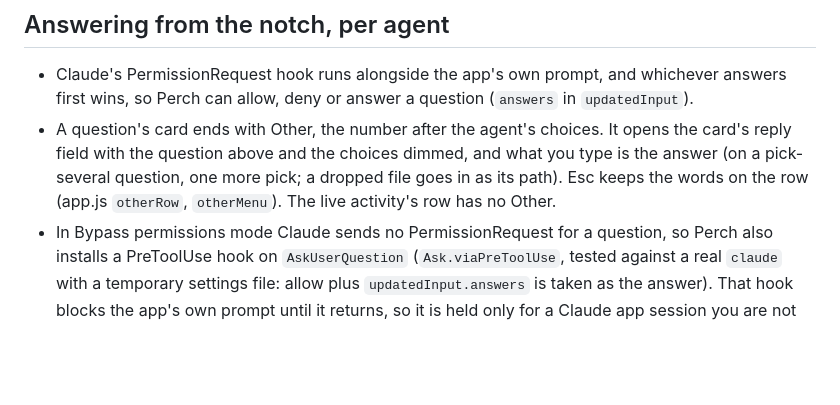
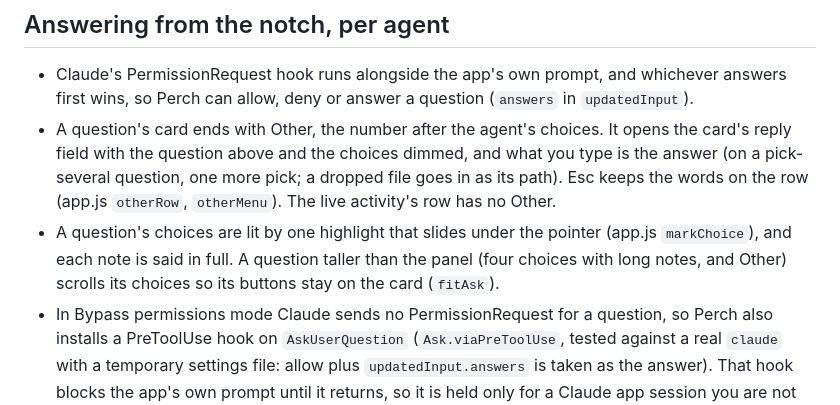
Before and after one commit to asafofer/perch, a Markdown page: docs/behavior/status.md, the part around the change. Rendered like a GitHub page; blank space fills up the shorter version.

Commit message:
Docs: the question card's highlight, full notes, and choices that scroll when too tall

```diff
--- a/docs/behavior/status.md
+++ b/docs/behavior/status.md
@@ -10,6 +10,7 @@
 
 - Claude's PermissionRequest hook runs alongside the app's own prompt, and whichever answers first wins, so Perch can allow, deny or answer a question (`answers` in `updatedInput`).
 - A question's card ends with Other, the number after the agent's choices. It opens the card's reply field with the question above and the choices dimmed, and what you type is the answer (on a pick-several question, one more pick; a dropped file goes in as its path). Esc keeps the words on the row (app.js `otherRow`, `otherMenu`). The live activity's row has no Other.
+- A question's choices are lit by one highlight that slides under the pointer (app.js `markChoice`), and each note is said in full. A question taller than the panel (four choices with long notes, and Other) scrolls its choices so its buttons stay on the card (`fitAsk`).
 - In Bypass permissions mode Claude sends no PermissionRequest for a question, so Perch also installs a PreToolUse hook on `AskUserQuestion` (`Ask.viaPreToolUse`, tested against a real `claude` with a temporary settings file: allow plus `updatedInput.answers` is taken as the answer). That hook blocks the app's own prompt until it returns, so it is held only for a Claude app session you are not in, for the notch's nine seconds plus the question time, and let go the moment you are in that session (`HookServer.keepHolding`). `HookInstaller.upgrade()` adds it to an earlier install at launch.
 - Codex's hook runs before its prompt, so Perch answers Codex at once with no decision and only shows the status.
 - Perch's OpenCode plugin never blocks OpenCode: a permission or question is held open beside OpenCode's own prompt, an answer from the notch goes back through OpenCode's client, and one given in OpenCode makes the plugin drop its request.
```
